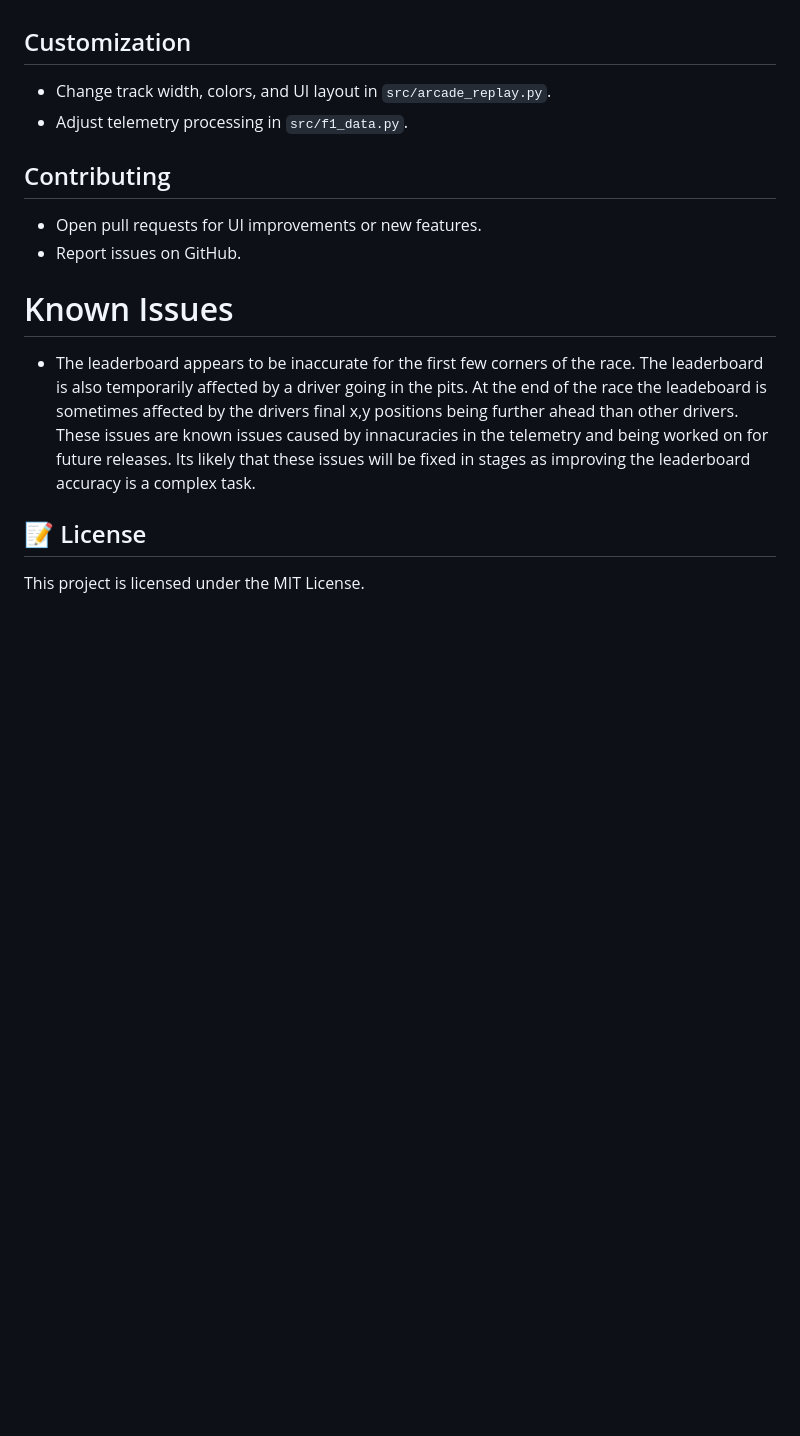
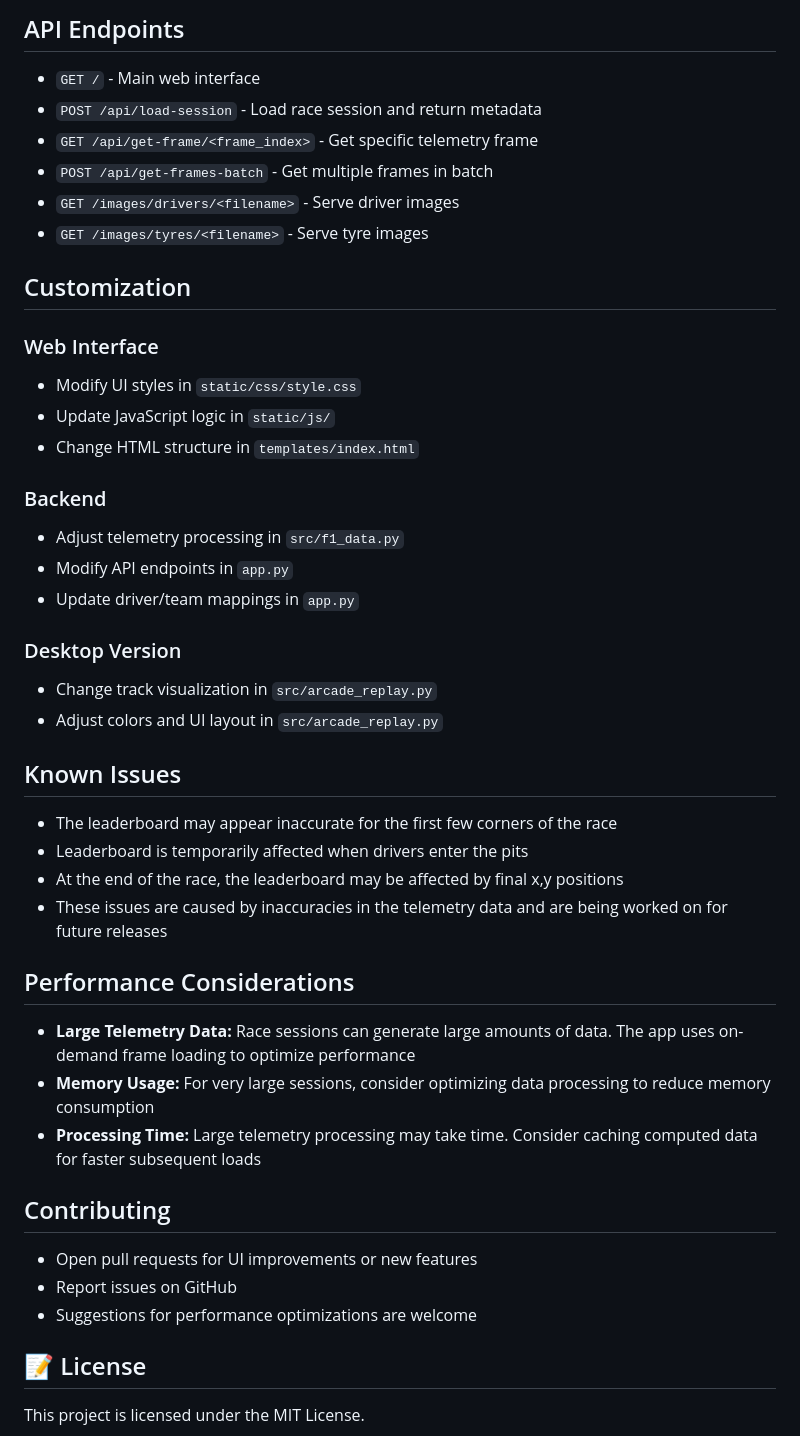
Before and after one commit to aninxya07/F1-Telemetry-Engine, a Markdown page: README.md, the part around one of its changes. Drawn GitHub-style; blank space fills up the shorter version.

```diff
--- a/README.md
+++ b/README.md
@@ -66,17 +121,46 @@ python main.py --year 2025 --round 12 --refresh-data
+## API Endpoints
+
+- `GET /` - Main web interface
+- `POST /api/load-session` - Load race session and return metadata
+- `GET /api/get-frame/<frame_index>` - Get specific telemetry frame
+- `POST /api/get-frames-batch` - Get multiple frames in batch
+- `GET /images/drivers/<filename>` - Serve driver images
+- `GET /images/tyres/<filename>` - Serve tyre images
 
 ## Customization
 
-- Change track width, colors, and UI layout in `src/arcade_replay.py`.
-- Adjust telemetry processing in `src/f1_data.py`.
+### Web Interface
+- Modify UI styles in `static/css/style.css`
+- Update JavaScript logic in `static/js/`
+- Change HTML structure in `templates/index.html`
+
+### Backend
+- Adjust telemetry processing in `src/f1_data.py`
+- Modify API endpoints in `app.py`
+- Update driver/team mappings in `app.py`
+
+### Desktop Version
+- Change track visualization in `src/arcade_replay.py`
+- Adjust colors and UI layout in `src/arcade_replay.py`
+
+## Known Issues
+
+- The leaderboard may appear inaccurate for the first few corners of the race
+- Leaderboard is temporarily affected when drivers enter the pits
+- At the end of the race, the leaderboard may be affected by final x,y positions
+- These issues are caused by inaccuracies in the telemetry data and are being worked on for future releases
+
+## Performance Considerations
+
+- **Large Telemetry Data:** Race sessions can generate large amounts of data. The app uses on-demand frame loading to optimize performance
+- **Memory Usage:** For very large sessions, consider optimizing data processing to reduce memory consumption
+- **Processing Time:** Large telemetry processing may take time. Consider caching computed data for faster subsequent loads
 
 ## Contributing
 
-- Open pull requests for UI improvements or new features.
-- Report issues on GitHub.
-
-# Known Issues
-
-- The leaderboard appears to be inaccurate for the first few corners of the race. The leaderboard is also temporarily affected by a driver going in the pits. At the end of the race the leadeboard is sometimes affected by the drivers final x,y positions being further ahead than other drivers. These issues are known issues caused by innacuracies in the telemetry and being worked on for future releases. Its likely that these issues will be fixed in stages as improving the leaderboard accuracy is a complex task.
+- Open pull requests for UI improvements or new features
+- Report issues on GitHub
+- Suggestions for performance optimizations are welcome
 
 ## 📝 License
 
```
Also changed, not shown: other parts of README.md (+91 -36 lines).
